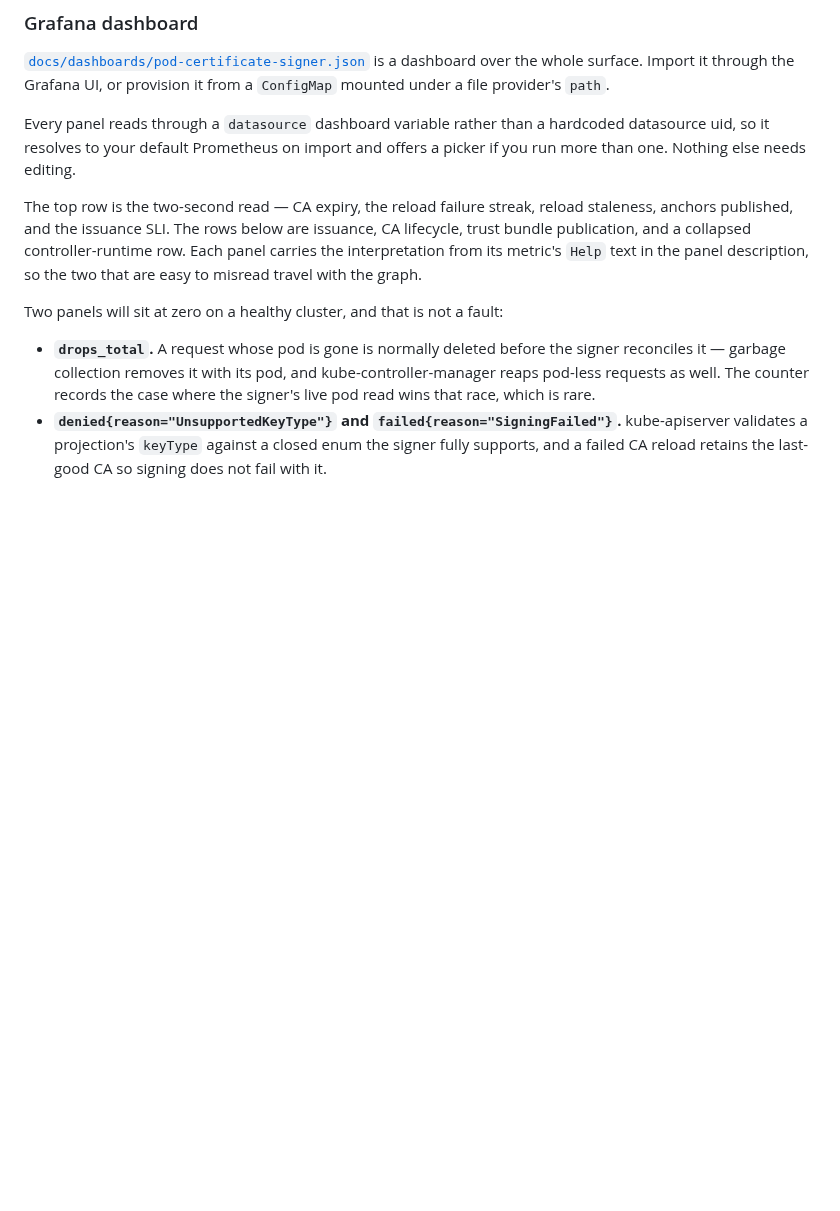
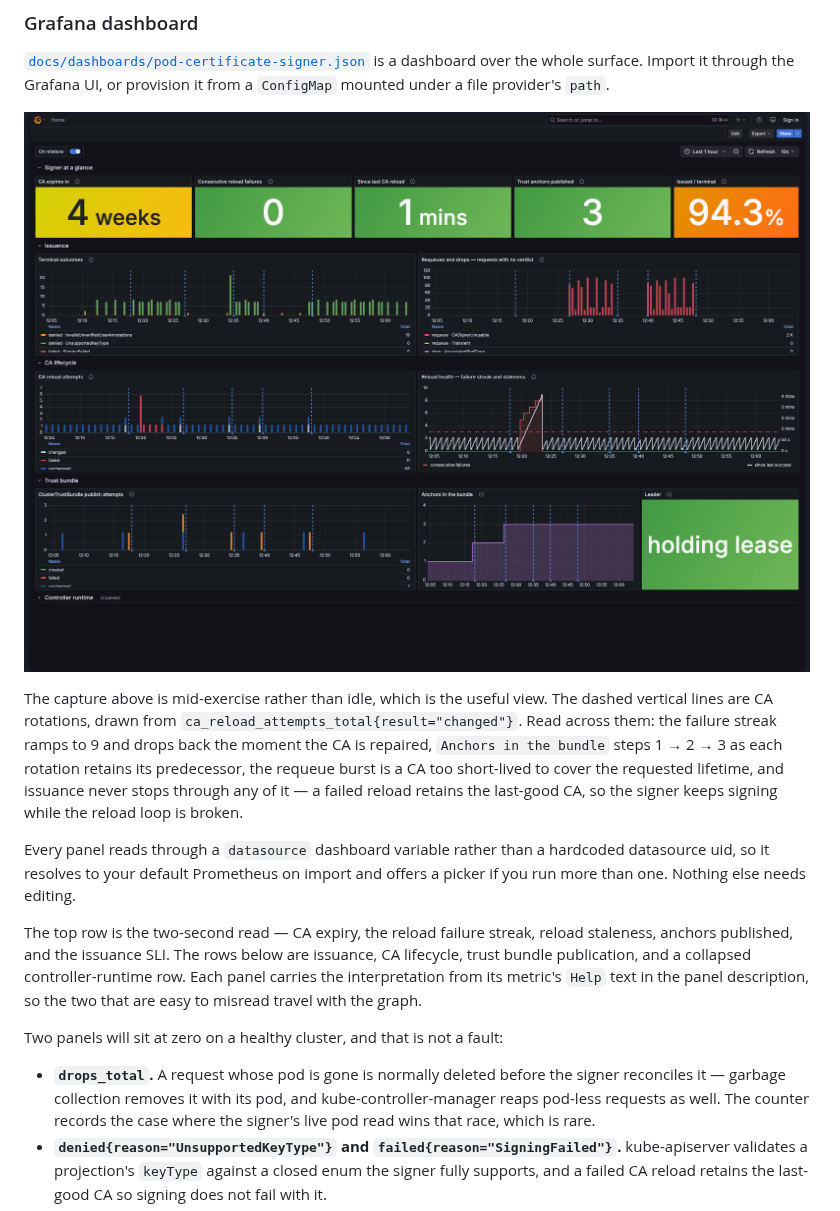
Before and after one commit to RafPe/pod-certificate-signer, a Markdown page: docs/operations.md, the part around the change. Rendered like a GitHub page; pictures changed too: docs/assets/grafana-dashboard.png (added); blank space fills up the shorter version.

Commit message:
docs: show the dashboard during a CA rotation exercise
An idle screenshot proves the panels render; this one shows what they are
for. The dashed lines are CA rotations drawn from the reload counter, and
reading across them gives the failure streak ramping and recovering, the
anchor count stepping as each rotation retains its predecessor, the
requeue burst from a CA too short-lived to cover the requested lifetime,
and issuance continuing throughout.

```diff
--- a/docs/operations.md
+++ b/docs/operations.md
@@ -232,6 +232,17 @@ in-memory bundle the signer *would* publish, not a read of the
 is a dashboard over the whole surface. Import it through the Grafana UI, or
 provision it from a `ConfigMap` mounted under a file provider's `path`.
 
+![The PodCertificateSigner dashboard during a CA rotation exercise](assets/grafana-dashboard.png)
+
+The capture above is mid-exercise rather than idle, which is the useful view.
+The dashed vertical lines are CA rotations, drawn from
+`ca_reload_attempts_total{result="changed"}`. Read across them: the failure
+streak ramps to 9 and drops back the moment the CA is repaired, `Anchors in the
+bundle` steps 1 → 2 → 3 as each rotation retains its predecessor, the requeue
+burst is a CA too short-lived to cover the requested lifetime, and issuance
+never stops through any of it — a failed reload retains the last-good CA, so
+the signer keeps signing while the reload loop is broken.
+
 Every panel reads through a `datasource` dashboard variable rather than a
 hardcoded datasource uid, so it resolves to your default Prometheus on import
 and offers a picker if you run more than one. Nothing else needs editing.
```
